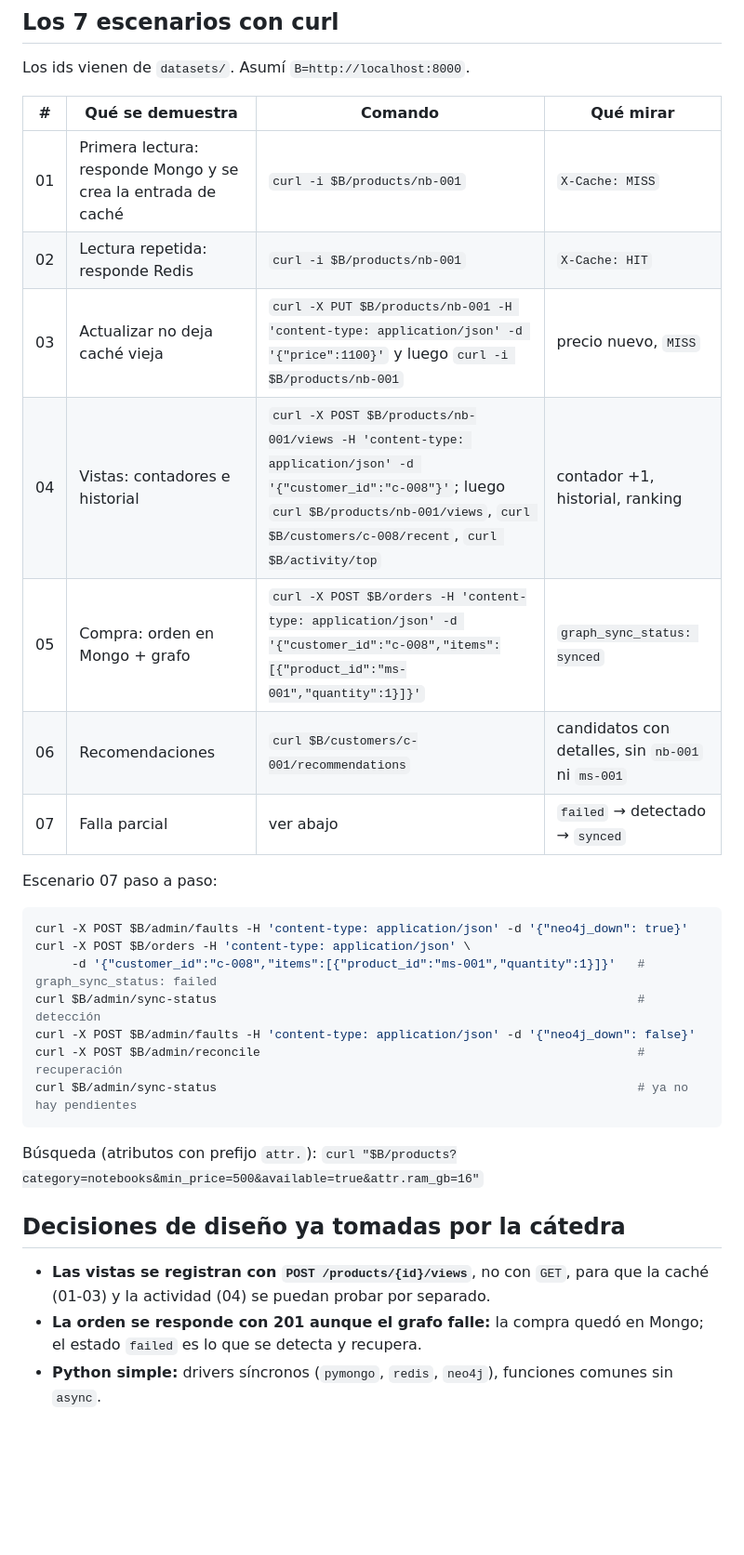
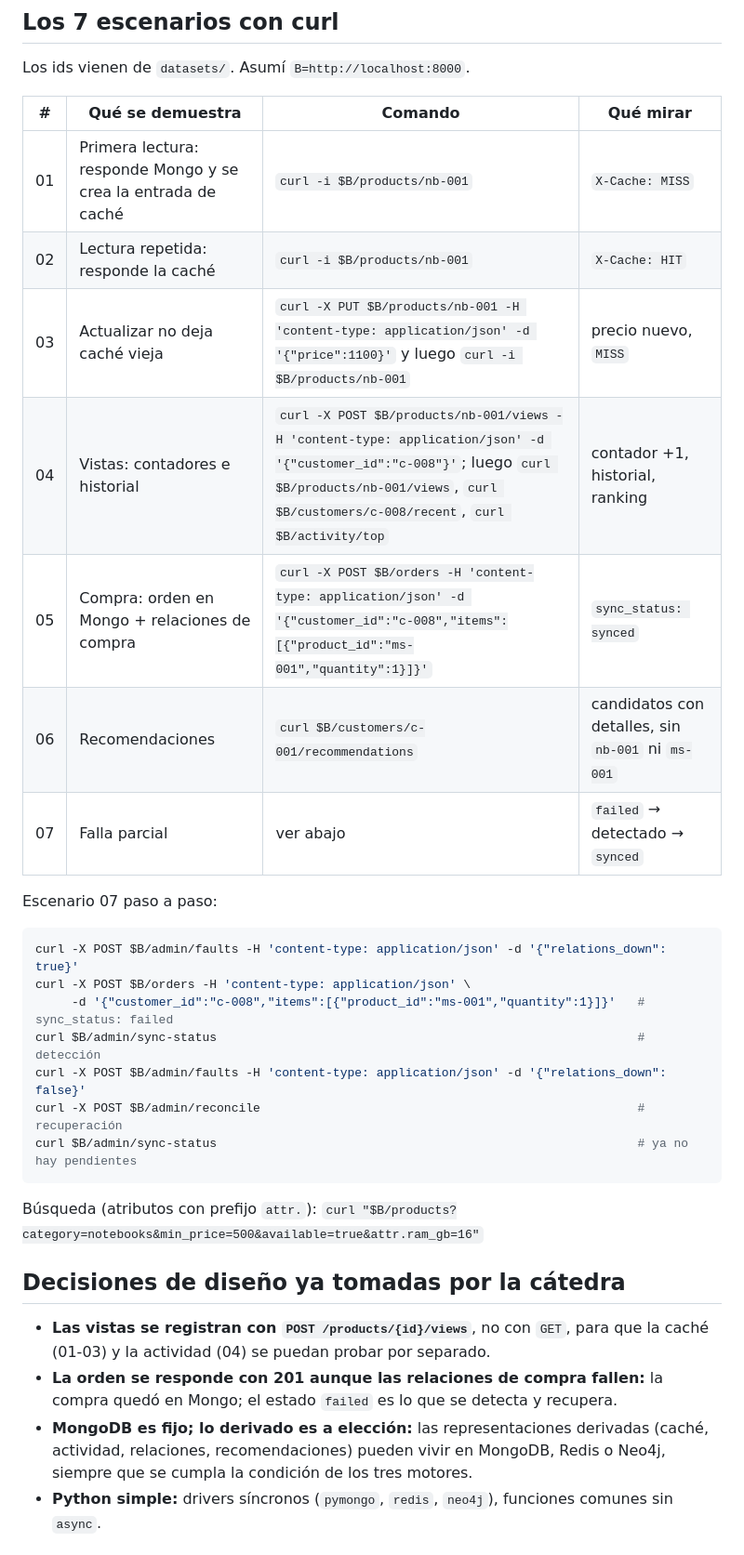
Before and after one commit to himuraxkenji/integrador-no-sql, a Markdown page: README.md, the part around one of its changes. Shown at 93% size. Drawn GitHub-style; blank space fills up the shorter version.

````diff
--- a/README.md
+++ b/README.md
@@ -93,21 +104,21 @@ Los ids vienen de `datasets/`. Asumí `B=http://localhost:8000`.
 | # | Qué se demuestra | Comando | Qué mirar |
 |---|------------------|---------|-----------|
 | 01 | Primera lectura: responde Mongo y se crea la entrada de caché | `curl -i $B/products/nb-001` | `X-Cache: MISS` |
-| 02 | Lectura repetida: responde Redis | `curl -i $B/products/nb-001` | `X-Cache: HIT` |
+| 02 | Lectura repetida: responde la caché | `curl -i $B/products/nb-001` | `X-Cache: HIT` |
 | 03 | Actualizar no deja caché vieja | `curl -X PUT $B/products/nb-001 -H 'content-type: application/json' -d '{"price":1100}'` y luego `curl -i $B/products/nb-001` | precio nuevo, `MISS` |
 | 04 | Vistas: contadores e historial | `curl -X POST $B/products/nb-001/views -H 'content-type: application/json' -d '{"customer_id":"c-008"}'`; luego `curl $B/products/nb-001/views`, `curl $B/customers/c-008/recent`, `curl $B/activity/top` | contador +1, historial, ranking |
-| 05 | Compra: orden en Mongo + grafo | `curl -X POST $B/orders -H 'content-type: application/json' -d '{"customer_id":"c-008","items":[{"product_id":"ms-001","quantity":1}]}'` | `graph_sync_status: synced` |
+| 05 | Compra: orden en Mongo + relaciones de compra | `curl -X POST $B/orders -H 'content-type: application/json' -d '{"customer_id":"c-008","items":[{"product_id":"ms-001","quantity":1}]}'` | `sync_status: synced` |
 | 06 | Recomendaciones | `curl $B/customers/c-001/recommendations` | candidatos con detalles, sin `nb-001` ni `ms-001` |
 | 07 | Falla parcial | ver abajo | `failed` → detectado → `synced` |
 
 Escenario 07 paso a paso:
 
 ```bash
-curl -X POST $B/admin/faults -H 'content-type: application/json' -d '{"neo4j_down": true}'
+curl -X POST $B/admin/faults -H 'content-type: application/json' -d '{"relations_down": true}'
 curl -X POST $B/orders -H 'content-type: application/json' \
-     -d '{"customer_id":"c-008","items":[{"product_id":"ms-001","quantity":1}]}'   # graph_sync_status: failed
+     -d '{"customer_id":"c-008","items":[{"product_id":"ms-001","quantity":1}]}'   # sync_status: failed
 curl $B/admin/sync-status                                                          # detección
-curl -X POST $B/admin/faults -H 'content-type: application/json' -d '{"neo4j_down": false}'
+curl -X POST $B/admin/faults -H 'content-type: application/json' -d '{"relations_down": false}'
 curl -X POST $B/admin/reconcile                                                    # recuperación
 curl $B/admin/sync-status                                                          # ya no hay pendientes
 ```
@@ -117,7 +128,8 @@ Búsqueda (atributos con prefijo `attr.`): `curl "$B/products?category=notebooks
 ## Decisiones de diseño ya tomadas por la cátedra
 
 - **Las vistas se registran con `POST /products/{id}/views`**, no con `GET`, para que la caché (01-03) y la actividad (04) se puedan probar por separado.
-- **La orden se responde con 201 aunque el grafo falle:** la compra quedó en Mongo; el estado `failed` es lo que se detecta y recupera.
+- **La orden se responde con 201 aunque las relaciones de compra fallen:** la compra quedó en Mongo; el estado `failed` es lo que se detecta y recupera.
+- **MongoDB es fijo; lo derivado es a elección:** las representaciones derivadas (caché, actividad, relaciones, recomendaciones) pueden vivir en MongoDB, Redis o Neo4j, siempre que se cumpla la condición de los tres motores.
 - **Python simple:** drivers síncronos (`pymongo`, `redis`, `neo4j`), funciones comunes sin `async`.
 
 ## Estructura
````
Also changed, not shown: other parts of README.md (+29 -18 lines), ENUNCIADO.md (added, +257 -0 lines).
